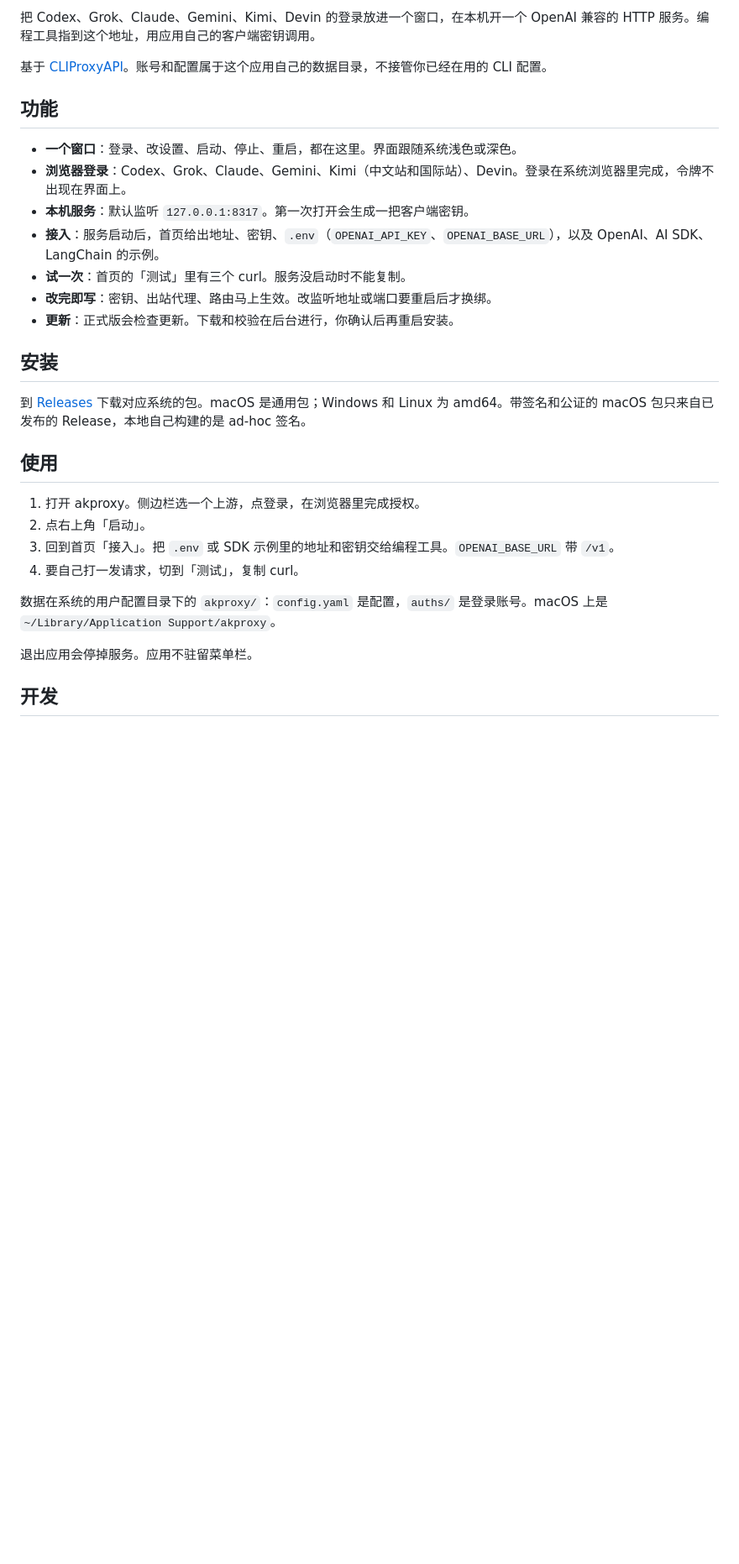
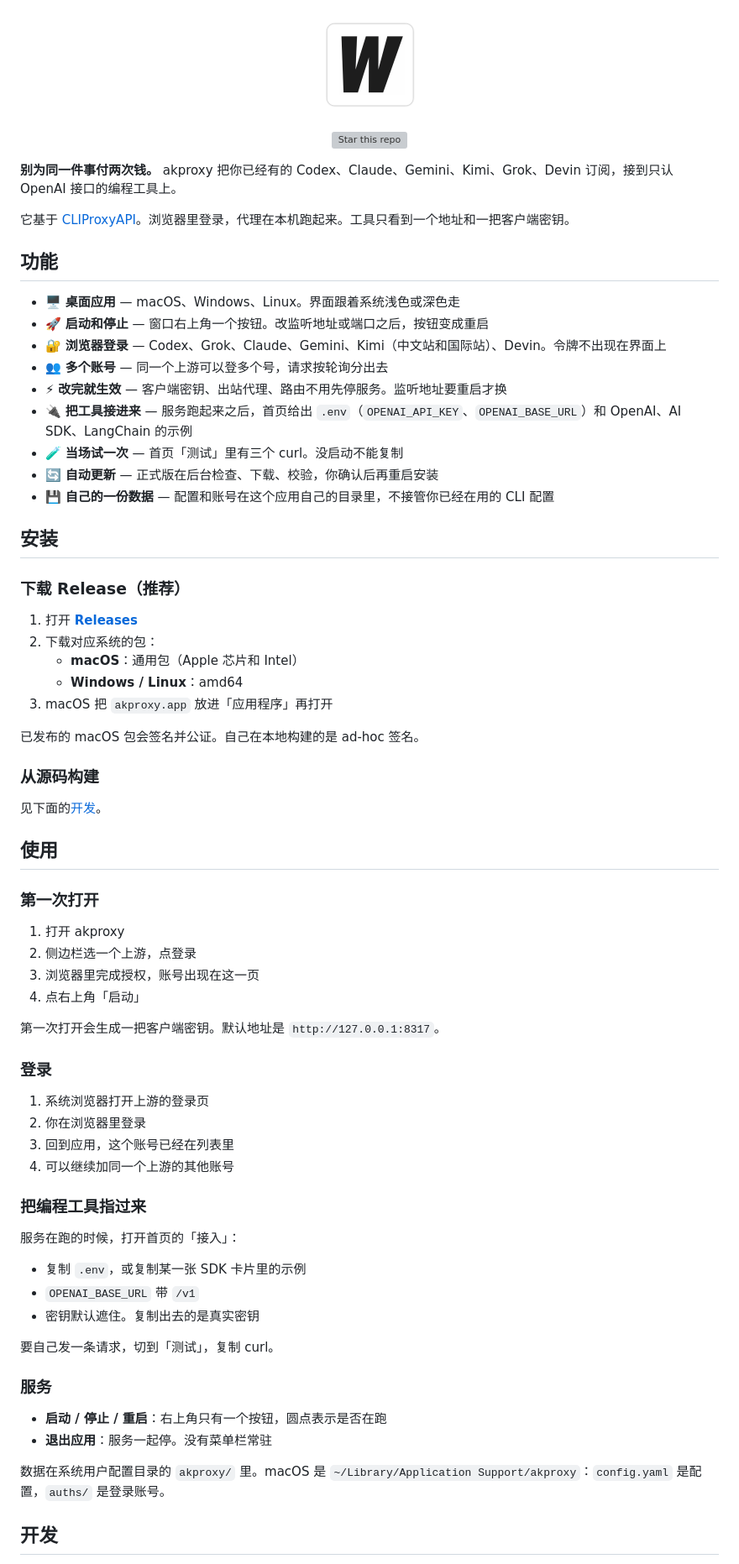
Before and after one commit to aghub-app/akproxy, a Markdown page: README.md, the part around one of its changes. Shown at 84% size. GitHub-like rendering; blank space fills up the shorter version; grey boxes are pictures that could not be loaded.

```diff
--- a/README.md
+++ b/README.md
@@ -4,32 +6,78 @@
 
-把 Codex、Grok、Claude、Gemini、Kimi、Devin 的登录放进一个窗口，在本机开一个 OpenAI 兼容的 HTTP 服务。编程工具指到这个地址，用应用自己的客户端密钥调用。
+<p align="center">
+  <img src="build/appicon.png" width="128" height="128" alt="akproxy">
+</p>
 
-基于 [CLIProxyAPI](https://github.com/router-for-me/CLIProxyAPI)。账号和配置属于这个应用自己的数据目录，不接管你已经在用的 CLI 配置。
+<p align="center">
+  <a href="https://github.com/aghub-app/akproxy"><img alt="Star this repo" src="https://img.shields.io/github/stars/aghub-app/akproxy.svg?style=social&label=Star%20this%20repo"></a>
+</p>
+
+**别为同一件事付两次钱。** akproxy 把你已经有的 Codex、Claude、Gemini、Kimi、Grok、Devin 订阅，接到只认 OpenAI 接口的编程工具上。
+
+它基于 [CLIProxyAPI](https://github.com/router-for-me/CLIProxyAPI)。浏览器里登录，代理在本机跑起来。工具只看到一个地址和一把客户端密钥。
 
 ## 功能
 
-- **一个窗口**：登录、改设置、启动、停止、重启，都在这里。界面跟随系统浅色或深色。
-- **浏览器登录**：Codex、Grok、Claude、Gemini、Kimi（中文站和国际站）、Devin。登录在系统浏览器里完成，令牌不出现在界面上。
-- **本机服务**：默认监听 `127.0.0.1:8317`。第一次打开会生成一把客户端密钥。
-- **接入**：服务启动后，首页给出地址、密钥、`.env`（`OPENAI_API_KEY`、`OPENAI_BASE_URL`），以及 OpenAI、AI SDK、LangChain 的示例。
-- **试一次**：首页的「测试」里有三个 curl。服务没启动时不能复制。
-- **改完即写**：密钥、出站代理、路由马上生效。改监听地址或端口要重启后才换绑。
-- **更新**：正式版会检查更新。下载和校验在后台进行，你确认后再重启安装。
+- 🖥️ **桌面应用** — macOS、Windows、Linux。界面跟着系统浅色或深色走
+- 🚀 **启动和停止** — 窗口右上角一个按钮。改监听地址或端口之后，按钮变成重启
+- 🔐 **浏览器登录** — Codex、Grok、Claude、Gemini、Kimi（中文站和国际站）、Devin。令牌不出现在界面上
+- 👥 **多个账号** — 同一个上游可以登多个号，请求按轮询分出去
+- ⚡ **改完就生效** — 客户端密钥、出站代理、路由不用先停服务。监听地址要重启才换
+- 🔌 **把工具接进来** — 服务跑起来之后，首页给出 `.env`（`OPENAI_API_KEY`、`OPENAI_BASE_URL`）和 OpenAI、AI SDK、LangChain 的示例
+- 🧪 **当场试一次** — 首页「测试」里有三个 curl。没启动不能复制
+- 🔄 **自动更新** — 正式版在后台检查、下载、校验，你确认后再重启安装
+- 💾 **自己的一份数据** — 配置和账号在这个应用自己的目录里，不接管你已经在用的 CLI 配置
 
 ## 安装
 
-到 [Releases](https://github.com/aghub-app/akproxy/releases) 下载对应系统的包。macOS 是通用包；Windows 和 Linux 为 amd64。带签名和公证的 macOS 包只来自已发布的 Release，本地自己构建的是 ad-hoc 签名。
+### 下载 Release（推荐）
+
+1. 打开 [**Releases**](https://github.com/aghub-app/akproxy/releases)
+2. 下载对应系统的包：
+   - **macOS**：通用包（Apple 芯片和 Intel）
+   - **Windows / Linux**：amd64
+3. macOS 把 `akproxy.app` 放进「应用程序」再打开
+
+已发布的 macOS 包会签名并公证。自己在本地构建的是 ad-hoc 签名。
+
+### 从源码构建
+
+见下面的[开发](#开发)。
 
 ## 使用
 
-1. 打开 akproxy。侧边栏选一个上游，点登录，在浏览器里完成授权。
-2. 点右上角「启动」。
-3. 回到首页「接入」。把 `.env` 或 SDK 示例里的地址和密钥交给编程工具。`OPENAI_BASE_URL` 带 `/v1`。
-4. 要自己打一发请求，切到「测试」，复制 curl。
+### 第一次打开
 
-数据在系统的用户配置目录下的 `akproxy/`：`config.yaml` 是配置，`auths/` 是登录账号。macOS 上是 `~/Library/Application Support/akproxy`。
+1. 打开 akproxy
+2. 侧边栏选一个上游，点登录
+3. 浏览器里完成授权，账号出现在这一页
+4. 点右上角「启动」
 
-退出应用会停掉服务。应用不驻留菜单栏。
+第一次打开会生成一把客户端密钥。默认地址是 `http://127.0.0.1:8317`。
+
+### 登录
+
+1. 系统浏览器打开上游的登录页
+2. 你在浏览器里登录
+3. 回到应用，这个账号已经在列表里
+4. 可以继续加同一个上游的其他账号
+
+### 把编程工具指过来
+
+服务在跑的时候，打开首页的「接入」：
+
+- 复制 `.env`，或复制某一张 SDK 卡片里的示例
+- `OPENAI_BASE_URL` 带 `/v1`
+- 密钥默认遮住。复制出去的是真实密钥
+
+要自己发一条请求，切到「测试」，复制 curl。
+
+### 服务
+
+- **启动 / 停止 / 重启**：右上角只有一个按钮，圆点表示是否在跑
+- **退出应用**：服务一起停。没有菜单栏常驻
+
+数据在系统用户配置目录的 `akproxy/` 里。macOS 是 `~/Library/Application Support/akproxy`：`config.yaml` 是配置，`auths/` 是登录账号。
 
 ## 开发
 
```
Also changed, not shown: other parts of README.md (+14 -12 lines), README.en.md (+78 -30 lines).
